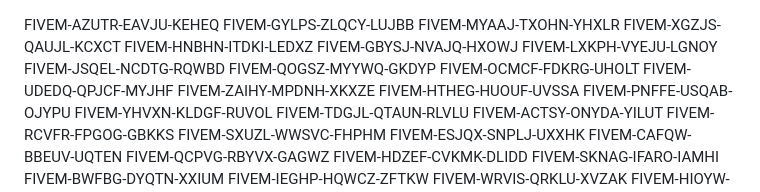
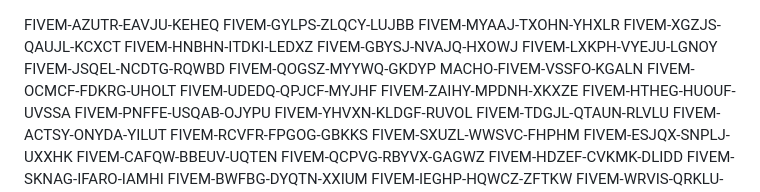
Before and after one commit to bv3d05/gdffdga, a Markdown page: README.md, the part around the change. Rendered like a GitHub page.

```diff
--- a/README.md
+++ b/README.md
@@ -7,6 +7,7 @@ FIVEM-GBYSJ-NVAJQ-HXOWJ
 FIVEM-LXKPH-VYEJU-LGNOY
 FIVEM-JSQEL-NCDTG-RQWBD
 FIVEM-QOGSZ-MYYWQ-GKDYP
+MACHO-FIVEM-VSSFO-KGALN
 FIVEM-OCMCF-FDKRG-UHOLT
 FIVEM-UDEDQ-QPJCF-MYJHF
 FIVEM-ZAIHY-MPDNH-XKXZE
```
